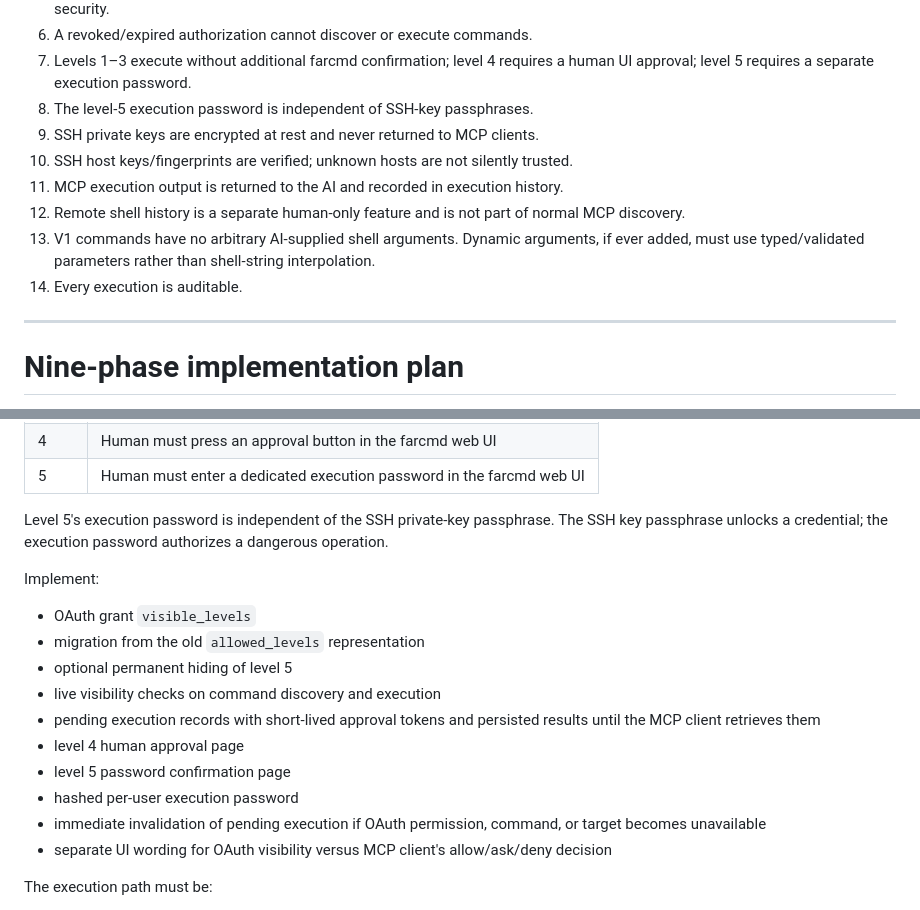
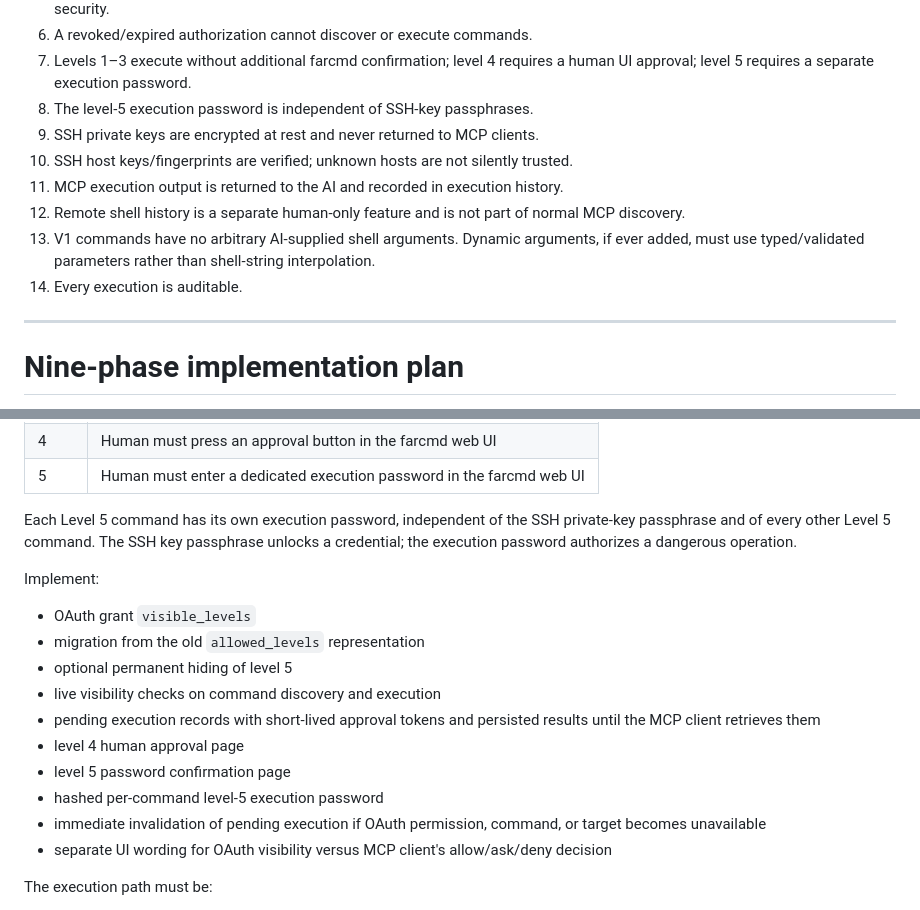
Before and after one commit to jsilvanus/farcmd-mcp, a Markdown page: IMPLEMENTATION_PLAN.md, 2 parts joined by grey strips. GitHub-like rendering.

Commit message:
Document per-command Level 5 passwords

```diff
--- a/IMPLEMENTATION_PLAN.md
+++ b/IMPLEMENTATION_PLAN.md
@@ -53,11 +53,11 @@ These are architectural invariants, not optional UI behavior:
 7. Levels 1–3 execute without additional farcmd confirmation; level 4 requires a human UI approval; level 5 requires a separate execution password.
 8. The level-5 execution password is independent of SSH-key passphrases.
 7. SSH private keys are encrypted at rest and never returned to MCP clients.
-8. SSH host keys/fingerprints are verified; unknown hosts are not silently trusted.
-9. MCP execution output is returned to the AI and recorded in execution history.
-10. Remote shell history is a separate human-only feature and is not part of normal MCP discovery.
-11. V1 commands have no arbitrary AI-supplied shell arguments. Dynamic arguments, if ever added, must use typed/validated parameters rather than shell-string interpolation.
-12. Every execution is auditable.
+9. SSH host keys/fingerprints are verified; unknown hosts are not silently trusted.
+10. MCP execution output is returned to the AI and recorded in execution history.
+11. Remote shell history is a separate human-only feature and is not part of normal MCP discovery.
+12. V1 commands have no arbitrary AI-supplied shell arguments. Dynamic arguments, if ever added, must use typed/validated parameters rather than shell-string interpolation.
+13. Every execution is auditable.
 
 ---
 
@@ -274,7 +274,7 @@ The command levels now mean:
 | 4 | Human must press an approval button in the farcmd web UI |
 | 5 | Human must enter a dedicated execution password in the farcmd web UI |
 
-Level 5's execution password is independent of the SSH private-key passphrase. The SSH key passphrase unlocks a credential; the execution password authorizes a dangerous operation.
+Each Level 5 command has its own execution password, independent of the SSH private-key passphrase and of every other Level 5 command. The SSH key passphrase unlocks a credential; the execution password authorizes a dangerous operation.
 
 Implement:
 
@@ -285,7 +285,7 @@ Implement:
 - pending execution records with short-lived approval tokens and persisted results until the MCP client retrieves them
 - level 4 human approval page
 - level 5 password confirmation page
-- hashed per-user execution password
+- hashed per-command level-5 execution password
 - immediate invalidation of pending execution if OAuth permission, command, or target becomes unavailable
 - separate UI wording for OAuth visibility versus MCP client's allow/ask/deny decision
 
```
